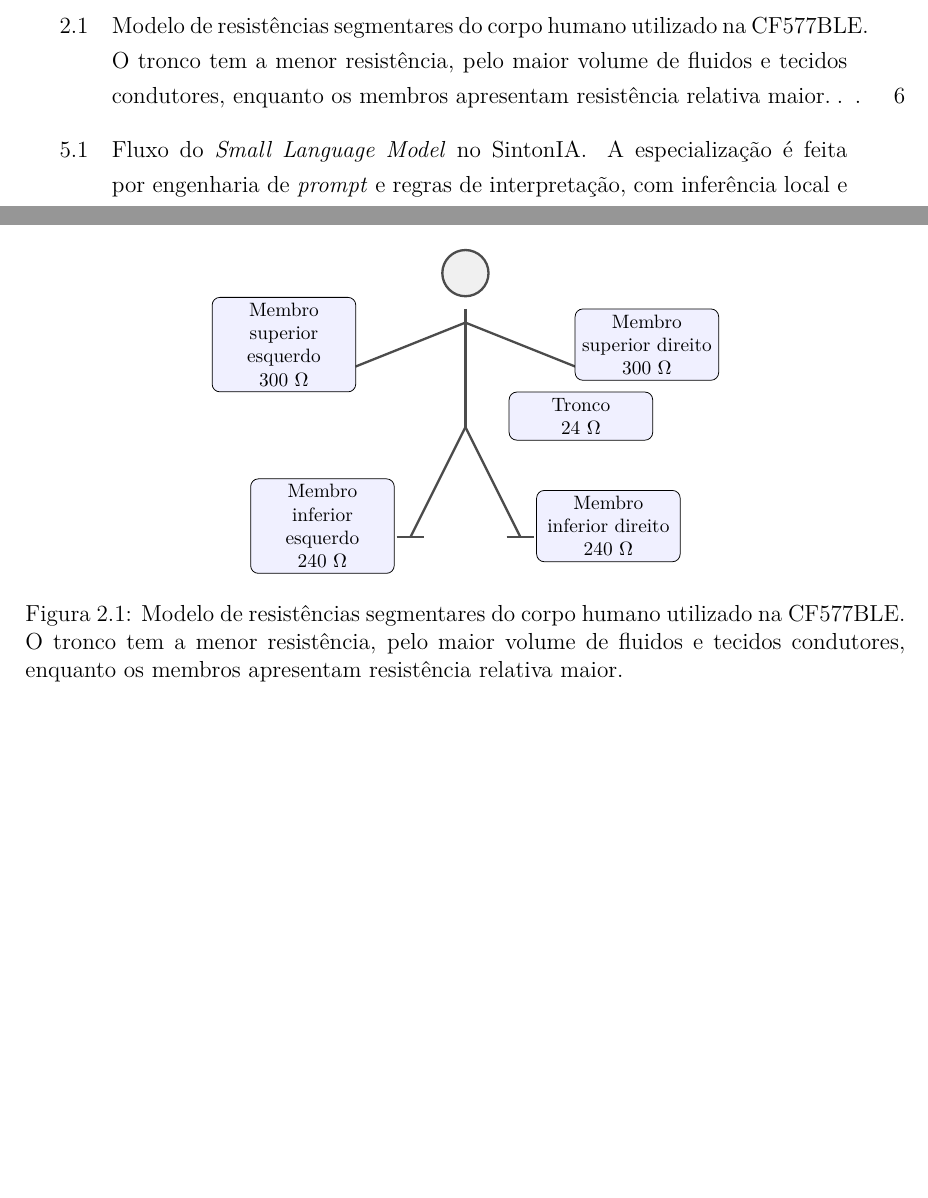
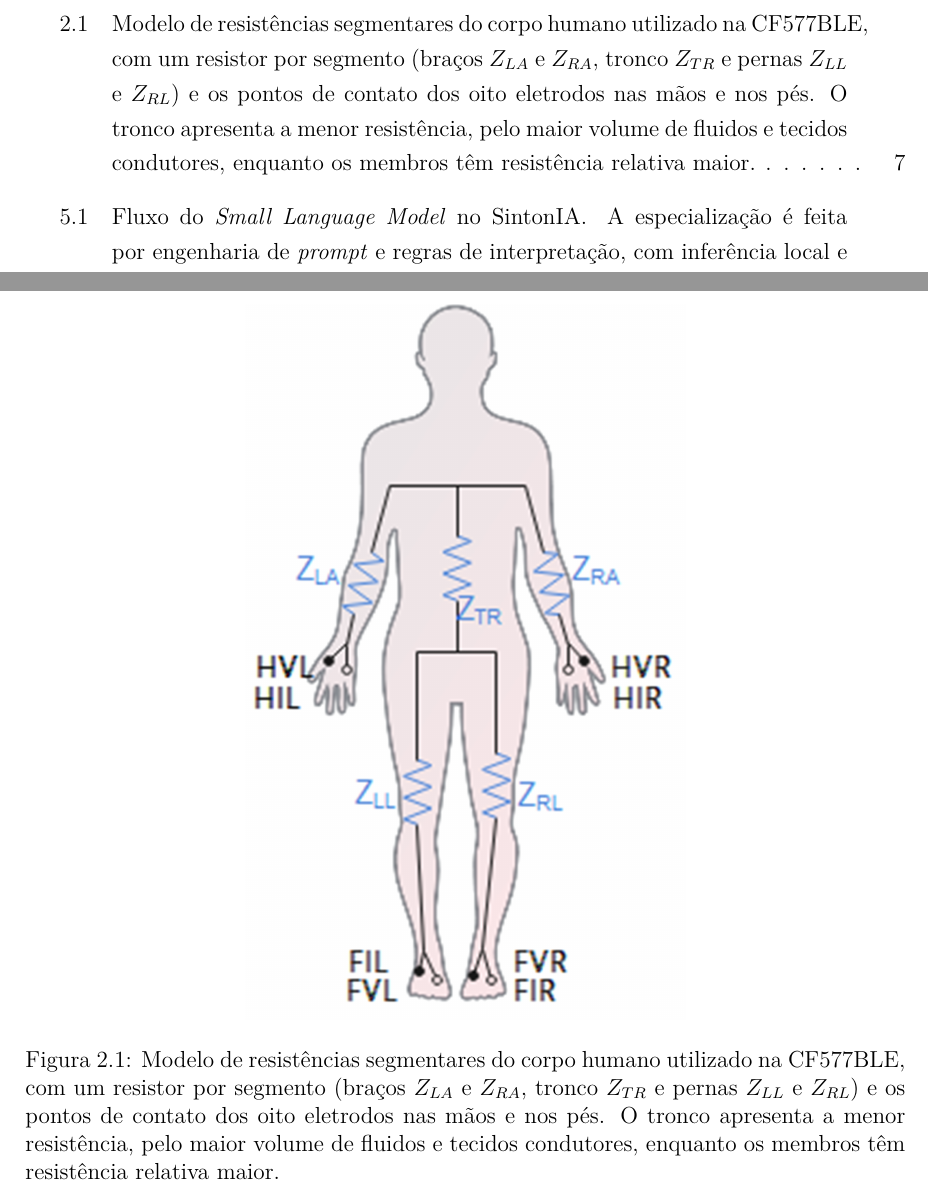
Before and after one commit to guilhermerm99/tcc-sintonia-latex, a LaTeX thesis (monografia.tex, which reads tex/2_Revisao.tex): two parts of pages 10 and 17 of 68 before the commit and two parts of pages 10 and 18 of 68 after it, joined at a grey line, cut so that both start at the same text, the shorter picture padded with empty space. Compiled offline with pdfLaTeX; a missing font is replaced by an installed copy or a similar font.

Commit message:
fig 2.0: usar diagrama de resistencias do docx (EMF->PNG) no lugar do TikZ

```diff
--- a/tex/2_Revisao.tex
+++ b/tex/2_Revisao.tex
@@ -134,40 +134,7 @@ direito com cerca de 240~$\Omega$. O tronco é a região de menor resistência,
 volume de fluidos e tecidos condutores, enquanto os membros têm resistência relativa
 maior.
 
-\begin{figure}[!ht]
-    \centering
-    \begin{tikzpicture}[
-        seg/.style={very thick, gray!60!black},
-        lab/.style={draw, rounded corners, fill=blue!6, font=\footnotesize,
-                    align=center, inner sep=3pt, text width=2.4cm},
-    ]
-        % cabeça
-        \draw[seg, fill=gray!12] (0,4.5) circle (0.42);
-        % tronco
-        \coordinate (ombro)   at (0,3.85);
-        \coordinate (quadril) at (0,1.7);
-        \draw[seg] (ombro) -- (quadril);
-        % braços
-        \draw[seg] (0,3.6) -- (-2,2.8);
-        \draw[seg] (0,3.6) -- (2,2.8);
-        % pernas
-        \draw[seg] (quadril) -- (-1,-0.3);
-        \draw[seg] (quadril) -- (1,-0.3);
-        % pés
-        \draw[seg] (-1.25,-0.3) -- (-0.75,-0.3);
-        \draw[seg] (0.75,-0.3) -- (1.25,-0.3);
-        % rótulos
-        \node[lab] at (-3.3,3.2)  {Membro superior esquerdo\\ 300~$\Omega$};
-        \node[lab] at (3.3,3.2)   {Membro superior direito\\ 300~$\Omega$};
-        \node[lab] at (2.1,1.9)   {Tronco\\ 24~$\Omega$};
-        \node[lab] at (-2.6,-0.1) {Membro inferior esquerdo\\ 240~$\Omega$};
-        \node[lab] at (2.6,-0.1)  {Membro inferior direito\\ 240~$\Omega$};
-    \end{tikzpicture}
-    \caption{Modelo de resistências segmentares do corpo humano utilizado na CF577BLE. O
-    tronco tem a menor resistência, pelo maior volume de fluidos e tecidos condutores,
-    enquanto os membros apresentam resistência relativa maior.}
-    \label{fig:resistencias}
-\end{figure}
+\figura{figuras/resistencias}{Modelo de resistências segmentares do corpo humano utilizado na CF577BLE, com um resistor por segmento (braços $Z_{LA}$ e $Z_{RA}$, tronco $Z_{TR}$ e pernas $Z_{LL}$ e $Z_{RL}$) e os pontos de contato dos oito eletrodos nas mãos e nos pés. O tronco apresenta a menor resistência, pelo maior volume de fluidos e tecidos condutores, enquanto os membros têm resistência relativa maior}{fig:resistencias}{width=.5\linewidth}
 
 Os dados são processados por um algoritmo proprietário, em geral chamado Body270 ou
 Body270S, que usa um modelo de quatro compartimentos corporais (gordura, água, proteína
```
Also changed, not shown: figuras/resistencias.png (added).
